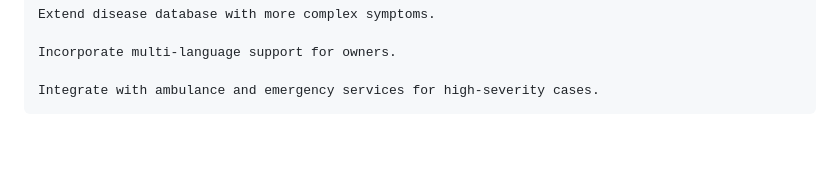
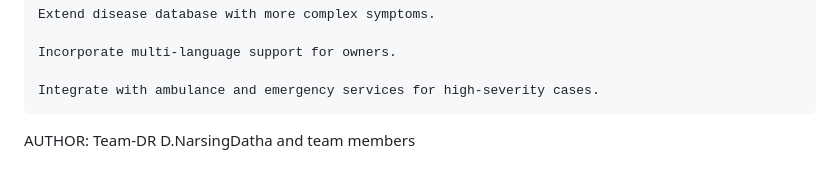
Before and after one commit to NarsingDatha/vet_ai_project, a Markdown page: README.md, the part around the change. Rendered like a GitHub page; blank space fills up the shorter version.

```diff
--- a/README.md
+++ b/README.md
@@ -137,3 +137,6 @@ Future Enhancements
     Incorporate multi-language support for owners.
 
     Integrate with ambulance and emergency services for high-severity cases.
+
+AUTHOR: Team-DR
+D.NarsingDatha and team members
```
